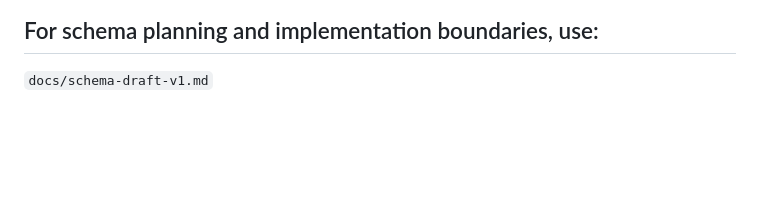
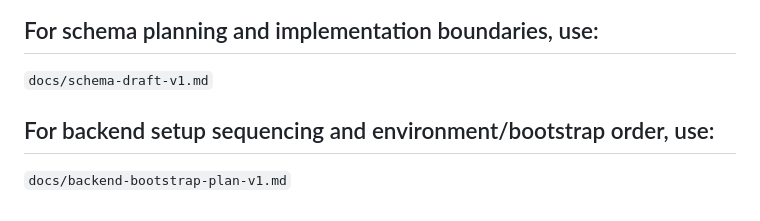
Before and after one commit to AI-guru11/AI-Show, a Markdown page: rebuild-next/CLAUDE.md, the part around the change. Rendered like a GitHub page; blank space fills up the shorter version.

Commit message:
docs: add backend bootstrap plan v1

```diff
--- a/rebuild-next/CLAUDE.md
+++ b/rebuild-next/CLAUDE.md
@@ -367,3 +367,8 @@ All new challenges: `formatType: 'multiple-choice'`, `difficulty: 'easy'`, `esti
 ## For schema planning and implementation boundaries, use:
 
 `docs/schema-draft-v1.md`
+
+
+## For backend setup sequencing and environment/bootstrap order, use:
+
+`docs/backend-bootstrap-plan-v1.md`
```
Also changed, not shown: rebuild-next/docs/backend-bootstrap-plan-v1.md (added, +543 -0 lines).
